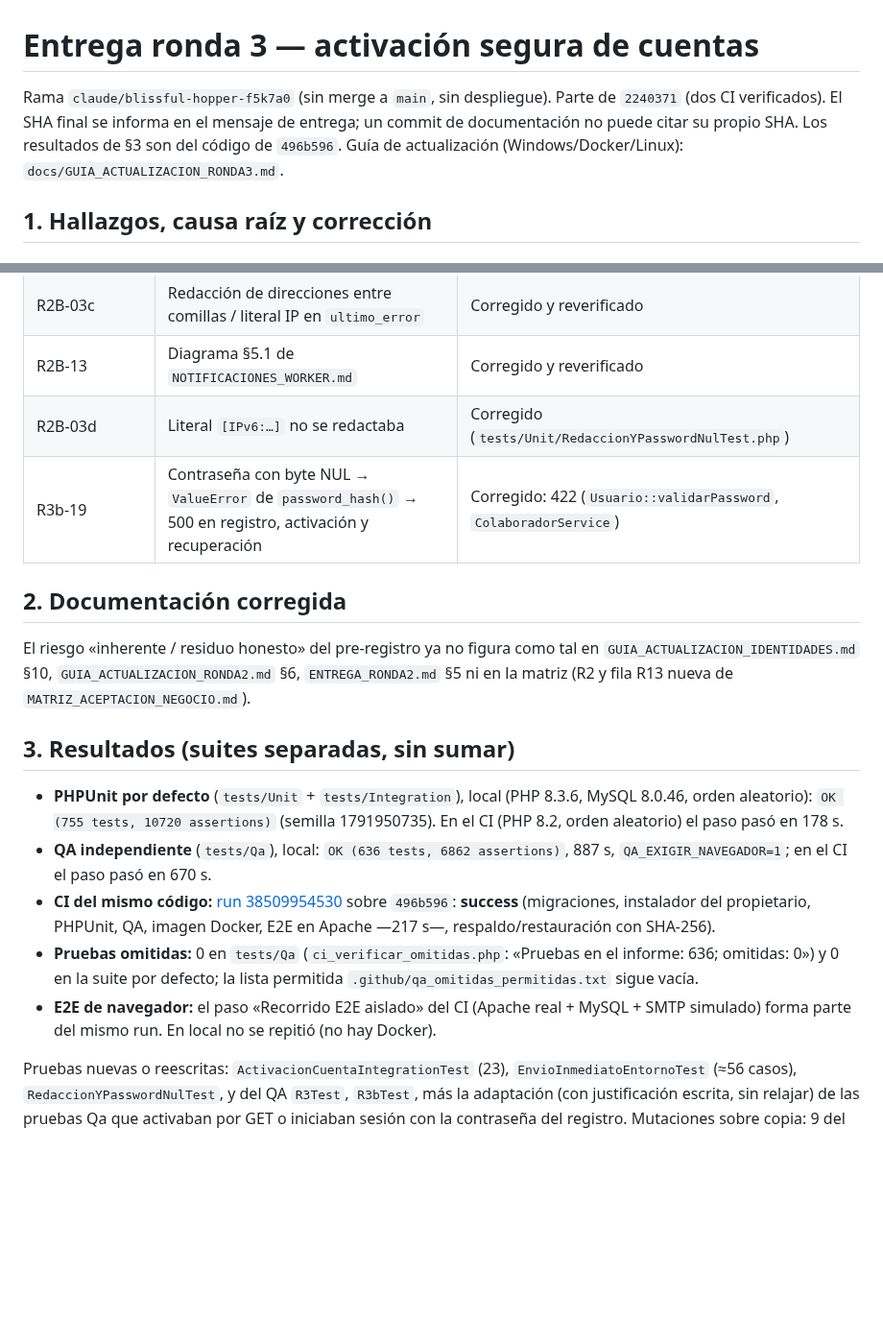
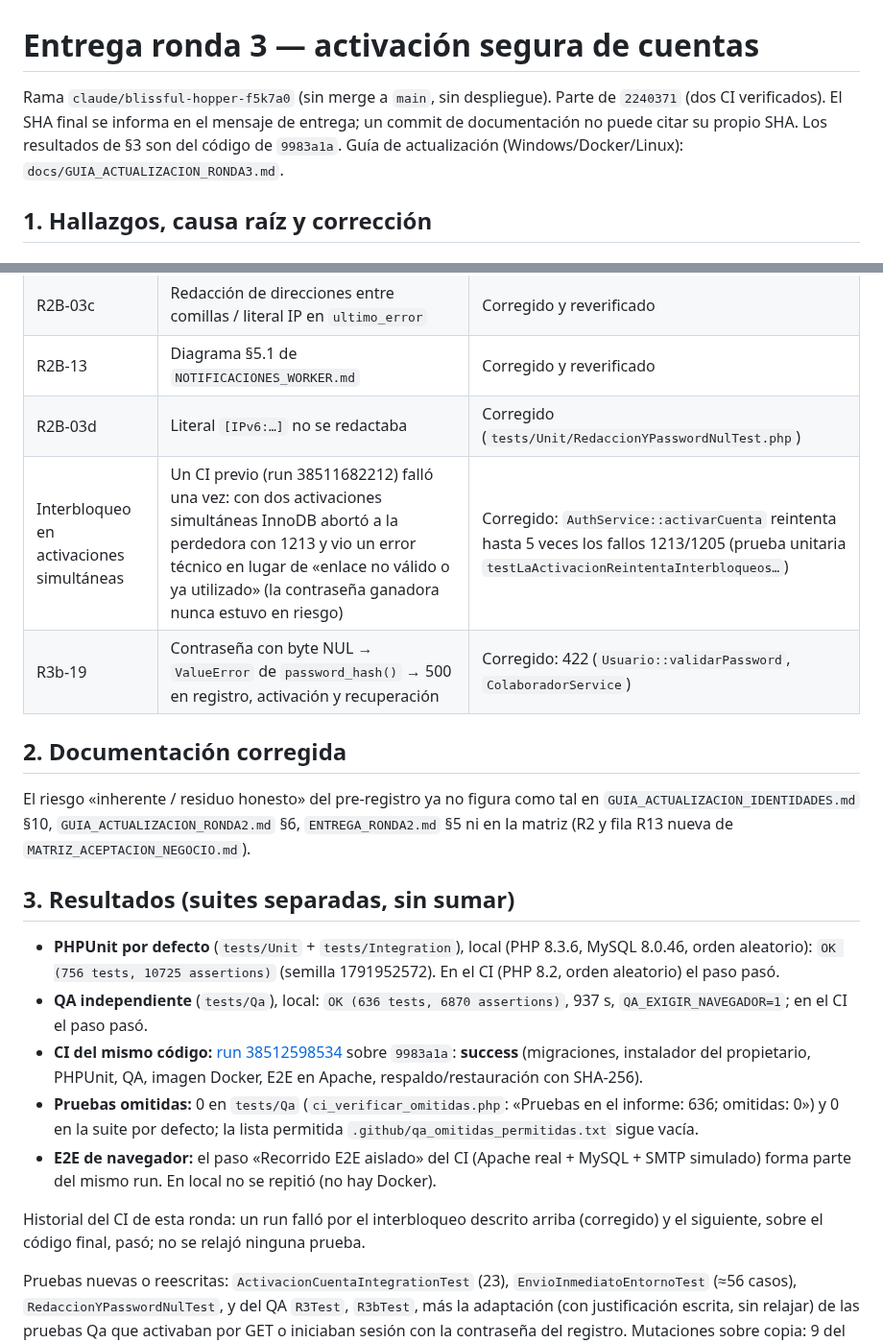
Before and after one commit to Johnsky-Games/AppSalon_PHP_MVC_JS_SASS, a Markdown page: docs/ENTREGA_RONDA3.md, 2 parts joined by grey strips. Shown at 96% size. Rendered like a GitHub page; blank space fills up the shorter version.

Commit message:
docs: resultados finales de la ronda 3 (código 9983a1a)
Co-Authored-By: Claude Sonnet 5.5 <noreply@anthropic.com>
Claude-Session: https://claude.ai/code/session_0191jkY6ofUKrRKbdYyCjJ71

```diff
--- a/docs/ENTREGA_RONDA3.md
+++ b/docs/ENTREGA_RONDA3.md
@@ -1,7 +1,7 @@
 # Entrega ronda 3 — activación segura de cuentas
 
 Rama `claude/blissful-hopper-f5k7a0` (sin merge a `main`, sin despliegue). Parte de `2240371` (dos CI verificados).
-El SHA final se informa en el mensaje de entrega; un commit de documentación no puede citar su propio SHA. Los resultados de §3 son del código de `496b596`.
+El SHA final se informa en el mensaje de entrega; un commit de documentación no puede citar su propio SHA. Los resultados de §3 son del código de `9983a1a`.
 Guía de actualización (Windows/Docker/Linux): `docs/GUIA_ACTUALIZACION_RONDA3.md`.
 
 ## 1. Hallazgos, causa raíz y corrección
@@ -34,17 +34,20 @@ Guía de actualización (Windows/Docker/Linux): `docs/GUIA_ACTUALIZACION_RONDA3.
 | R2B-03c | Redacción de direcciones entre comillas / literal IP en `ultimo_error` | Corregido y reverificado |
 | R2B-13 | Diagrama §5.1 de `NOTIFICACIONES_WORKER.md` | Corregido y reverificado |
 | R2B-03d | Literal `[IPv6:…]` no se redactaba | Corregido (`tests/Unit/RedaccionYPasswordNulTest.php`) |
+| Interbloqueo en activaciones simultáneas | Un CI previo (run 38511682212) falló una vez: con dos activaciones simultáneas InnoDB abortó a la perdedora con 1213 y vio un error técnico en lugar de «enlace no válido o ya utilizado» (la contraseña ganadora nunca estuvo en riesgo) | Corregido: `AuthService::activarCuenta` reintenta hasta 5 veces los fallos 1213/1205 (prueba unitaria `testLaActivacionReintentaInterbloqueos…`) |
 | R3b-19 | Contraseña con byte NUL → `ValueError` de `password_hash()` → 500 en registro, activación y recuperación | Corregido: 422 (`Usuario::validarPassword`, `ColaboradorService`) |
 
 ## 2. Documentación corregida
 El riesgo «inherente / residuo honesto» del pre-registro ya no figura como tal en `GUIA_ACTUALIZACION_IDENTIDADES.md` §10, `GUIA_ACTUALIZACION_RONDA2.md` §6, `ENTREGA_RONDA2.md` §5 ni en la matriz (R2 y fila R13 nueva de `MATRIZ_ACEPTACION_NEGOCIO.md`).
 
 ## 3. Resultados (suites separadas, sin sumar)
-* **PHPUnit por defecto** (`tests/Unit` + `tests/Integration`), local (PHP 8.3.6, MySQL 8.0.46, orden aleatorio): `OK (755 tests, 10720 assertions)` (semilla 1791950735). En el CI (PHP 8.2, orden aleatorio) el paso pasó en 178 s.
-* **QA independiente** (`tests/Qa`), local: `OK (636 tests, 6862 assertions)`, 887 s, `QA_EXIGIR_NAVEGADOR=1`; en el CI el paso pasó en 670 s.
-* **CI del mismo código:** [run 38509954530](https://github.com/Johnsky-Games/AppSalon_PHP_MVC_JS_SASS/actions/runs/38509954530) sobre `496b596`: **success** (migraciones, instalador del propietario, PHPUnit, QA, imagen Docker, E2E en Apache —217 s—, respaldo/restauración con SHA-256).
+* **PHPUnit por defecto** (`tests/Unit` + `tests/Integration`), local (PHP 8.3.6, MySQL 8.0.46, orden aleatorio): `OK (756 tests, 10725 assertions)` (semilla 1791952572). En el CI (PHP 8.2, orden aleatorio) el paso pasó.
+* **QA independiente** (`tests/Qa`), local: `OK (636 tests, 6870 assertions)`, 937 s, `QA_EXIGIR_NAVEGADOR=1`; en el CI el paso pasó.
+* **CI del mismo código:** [run 38512598534](https://github.com/Johnsky-Games/AppSalon_PHP_MVC_JS_SASS/actions/runs/38512598534) sobre `9983a1a`: **success** (migraciones, instalador del propietario, PHPUnit, QA, imagen Docker, E2E en Apache, respaldo/restauración con SHA-256).
 * **Pruebas omitidas:** 0 en `tests/Qa` (`ci_verificar_omitidas.php`: «Pruebas en el informe: 636; omitidas: 0») y 0 en la suite por defecto; la lista permitida `.github/qa_omitidas_permitidas.txt` sigue vacía.
 * **E2E de navegador:** el paso «Recorrido E2E aislado» del CI (Apache real + MySQL + SMTP simulado) forma parte del mismo run. En local no se repitió (no hay Docker).
+
+Historial del CI de esta ronda: un run falló por el interbloqueo descrito arriba (corregido) y el siguiente, sobre el código final, pasó; no se relajó ninguna prueba.
 
 Pruebas nuevas o reescritas: `ActivacionCuentaIntegrationTest` (23), `EnvioInmediatoEntornoTest` (≈56 casos), `RedaccionYPasswordNulTest`, y del QA `R3Test`, `R3bTest`, más la adaptación (con justificación escrita, sin relajar) de las pruebas Qa que activaban por GET o iniciaban sesión con la contraseña del registro. Mutaciones sobre copia: 9 del agente de identidad y 11 del QA (Q01–Q11), todas detectadas.
 
```
